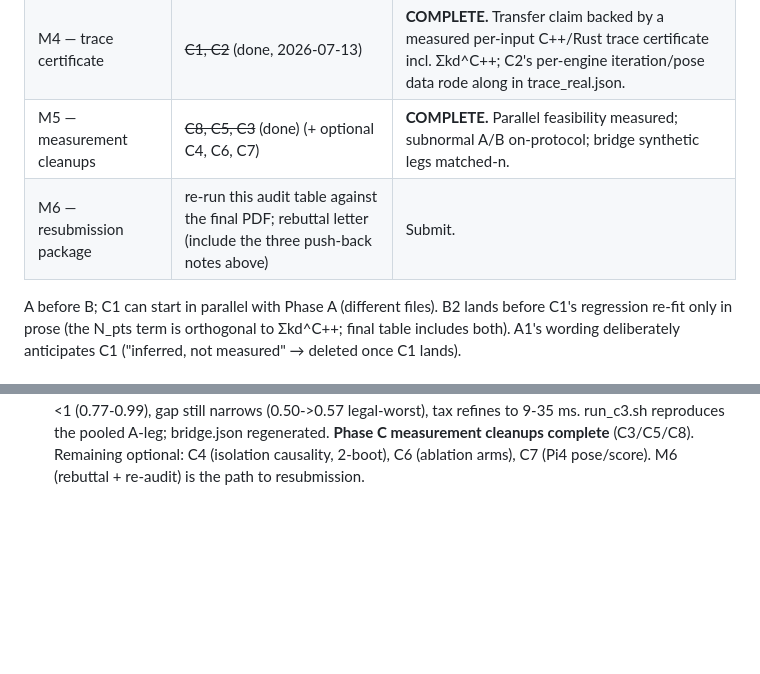
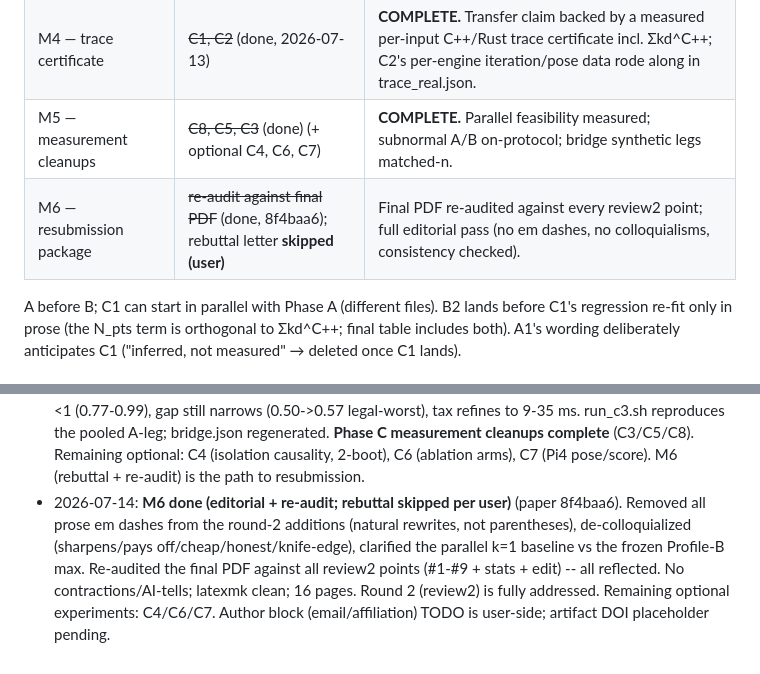
Before and after one commit to ytakano/autoware_workspace, a Markdown page: plan/paper_fix2.md, 2 parts joined by grey strips. GitHub-like rendering; blank space fills up the shorter version.

Commit message:
docs(ndt): record M6 done (editorial + re-audit; rebuttal skipped)
Signed-off-by: Yuuki Takano <ytakanoster@gmail.com>

```diff
--- a/plan/paper_fix2.md
+++ b/plan/paper_fix2.md
@@ -392,7 +392,7 @@ sentence against our own tables), then A1 (core reframing), then the rest.
 | M3 — existing-data strengthening | ~~B1, B2~~ (done, 80ebde9) | **COMPLETE.** Real-data table split; work model has the per-point term. |
 | M4 — trace certificate | ~~C1, C2~~ (done, 2026-07-13) | **COMPLETE.** Transfer claim backed by a measured per-input C++/Rust trace certificate incl. Σkd^C++; C2's per-engine iteration/pose data rode along in trace_real.json. |
 | M5 — measurement cleanups | ~~C8, C5, C3~~ (done) (+ optional C4, C6, C7) | **COMPLETE.** Parallel feasibility measured; subnormal A/B on-protocol; bridge synthetic legs matched-n. |
-| M6 — resubmission package | re-run this audit table against the final PDF; rebuttal letter (include the three push-back notes above) | Submit. |
+| M6 — resubmission package | ~~re-audit against final PDF~~ (done, 8f4baa6); rebuttal letter **skipped (user)** | Final PDF re-audited against every review2 point; full editorial pass (no em dashes, no colloquialisms, consistency checked). |
 
 A before B; C1 can start in parallel with Phase A (different files). B2 lands before C1's
 regression re-fit only in prose (the N_pts term is orthogonal to Σkd^C++; final table includes
@@ -470,3 +470,10 @@ lands).
   **Phase C measurement cleanups complete** (C3/C5/C8). Remaining optional: C4 (isolation
   causality, 2-boot), C6 (ablation arms), C7 (Pi4 pose/score). M6 (rebuttal + re-audit)
   is the path to resubmission.
+- 2026-07-14: **M6 done (editorial + re-audit; rebuttal skipped per user)** (paper 8f4baa6).
+  Removed all prose em dashes from the round-2 additions (natural rewrites, not parentheses),
+  de-colloquialized (sharpens/pays off/cheap/honest/knife-edge), clarified the parallel k=1
+  baseline vs the frozen Profile-B max. Re-audited the final PDF against all review2 points
+  (#1-#9 + stats + edit) -- all reflected. No contractions/AI-tells; latexmk clean; 16 pages.
+  Round 2 (review2) is fully addressed. Remaining optional experiments: C4/C6/C7. Author
+  block (email/affiliation) TODO is user-side; artifact DOI placeholder pending.
```
